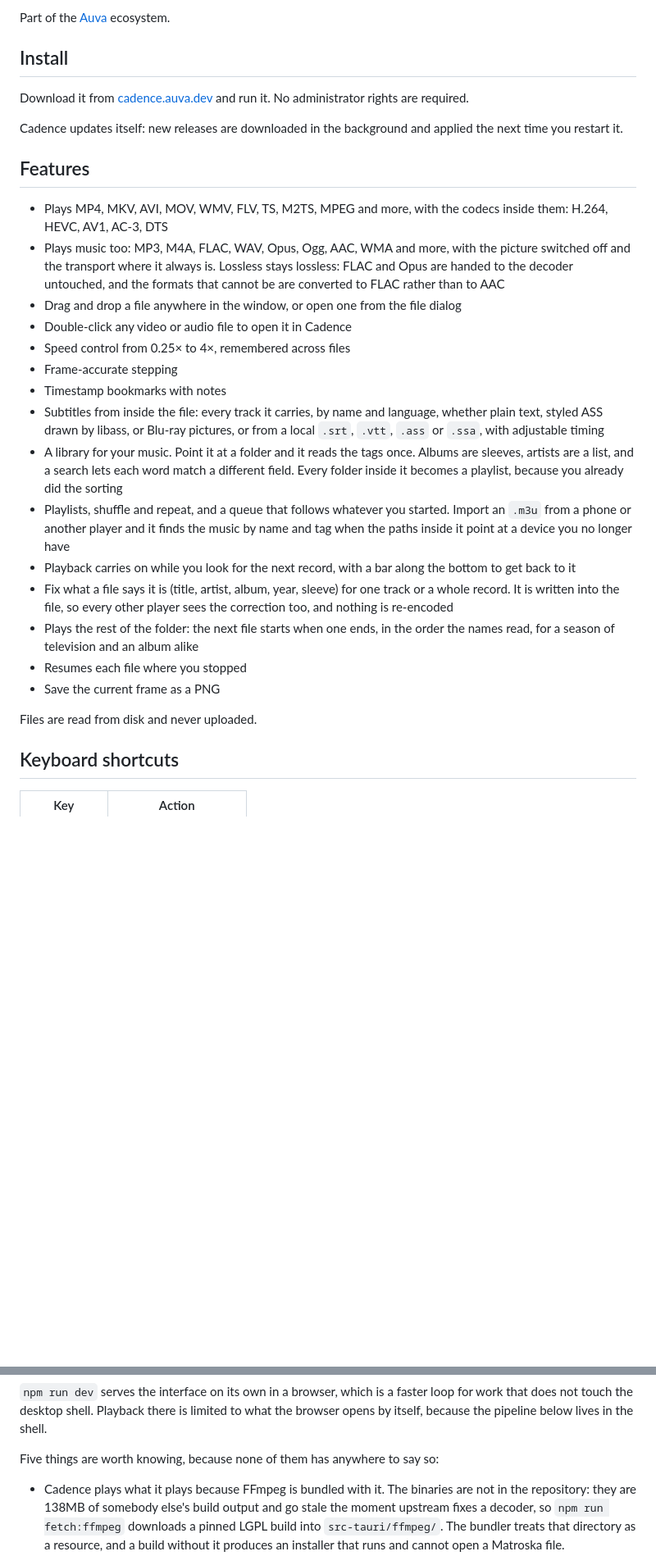
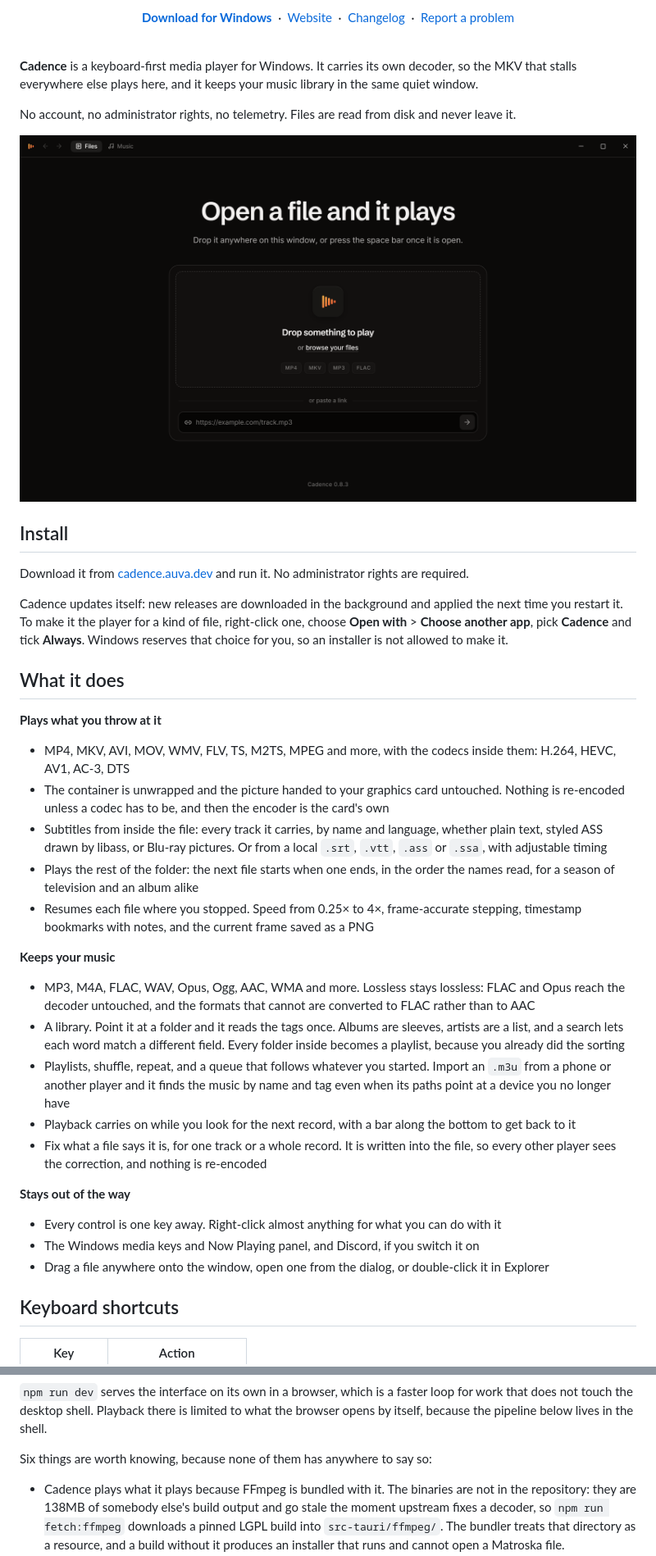
Before and after one commit to mohanvd/cadence, a Markdown page: README.md, 2 parts joined by grey strips. Shown at 82% size. Drawn GitHub-style; pictures changed too: brand/screenshots/home.png (added); blank space fills up the shorter version.

Commit message:
docs: a front page for the repository
The README opens with the banner, the line, the four links people come for
and a picture of the player, then says what it does in three groups rather
than one list. It says how to make Cadence the default for a file type,
which Windows reserves for the person rather than the installer, and the
layout, the build notes and the installer note now cover brand/.

The product's descriptions, in the installer, the crate and package.json,
say the brand line, and the window opens on the brand's ground colour.

Co-Authored-By: Claude Opus 5.5 <noreply@anthropic.com>

```diff
--- a/README.md
+++ b/README.md
@@ -4,5 +13,26 @@ A minimal, keyboard-first media player for Windows.
 
-Part of the [Auva](https://auva.dev) ecosystem.
+<p align="center">
+  <a href="https://cadence.auva.dev/download"><b>Download for Windows</b></a>
+  &nbsp;·&nbsp;
+  <a href="https://cadence.auva.dev">Website</a>
+  &nbsp;·&nbsp;
+  <a href="CHANGELOG.md">Changelog</a>
+  &nbsp;·&nbsp;
+  <a href="https://github.com/mohanvd/cadence/issues/new/choose">Report a problem</a>
+</p>
+
+<br>
+
+**Cadence** is a keyboard-first media player for Windows. It carries its own
+decoder, so the MKV that stalls everywhere else plays here, and it keeps your
+music library in the same quiet window.
+
+No account, no administrator rights, no telemetry. Files are read from disk
+and never leave it.
+
+<p align="center">
+  <img src="brand/screenshots/home.png" alt="The Cadence window, ready for a file to be dropped on it." width="100%">
+</p>
 
 ## Install
 
@@ -10,42 +40,56 @@ Download it from [cadence.auva.dev](https://cadence.auva.dev) and run it.
 No administrator rights are required.
 
 Cadence updates itself: new releases are downloaded in the background and
-applied the next time you restart it.
+applied the next time you restart it. To make it the player for a kind of file,
+right-click one, choose **Open with** > **Choose another app**, pick
+**Cadence** and tick **Always**. Windows reserves that choice for you, so an
+installer is not allowed to make it.
 
-## Features
+## What it does
 
-- Plays MP4, MKV, AVI, MOV, WMV, FLV, TS, M2TS, MPEG and more, with the codecs
+**Plays what you throw at it**
+
+- MP4, MKV, AVI, MOV, WMV, FLV, TS, M2TS, MPEG and more, with the codecs
   inside them: H.264, HEVC, AV1, AC-3, DTS
-- Plays music too: MP3, M4A, FLAC, WAV, Opus, Ogg, AAC, WMA and more, with the
-  picture switched off and the transport where it always is. Lossless stays
-  lossless: FLAC and Opus are handed to the decoder untouched, and the formats
-  that cannot be are converted to FLAC rather than to AAC
-- Drag and drop a file anywhere in the window, or open one from the file dialog
-- Double-click any video or audio file to open it in Cadence
-- Speed control from 0.25× to 4×, remembered across files
-- Frame-accurate stepping
-- Timestamp bookmarks with notes
+- The container is unwrapped and the picture handed to your graphics card
+  untouched. Nothing is re-encoded unless a codec has to be, and then the
+  encoder is the card's own
 - Subtitles from inside the file: every track it carries, by name and
   language, whether plain text, styled ASS drawn by libass, or Blu-ray
-  pictures, or from a local `.srt`, `.vtt`, `.ass` or `.ssa`, with adjustable timing
-- A library for your music. Point it at a folder and it reads the tags once.
-  Albums are sleeves, artists are a list, and a search lets each word match
-  a different field. Every folder inside it becomes a playlist, because you
-  already did the sorting
-- Playlists, shuffle and repeat, and a queue that follows whatever you started.
+  pictures. Or from a local `.srt`, `.vtt`, `.ass` or `.ssa`, with adjustable
+  timing
+- Plays the rest of the folder: the next file starts when one ends, in the
+  order the names read, for a season of television and an album alike
+- Resumes each file where you stopped. Speed from 0.25× to 4×, frame-accurate
+  stepping, timestamp bookmarks with notes, and the current frame saved as a
+  PNG
+
+**Keeps your music**
+
+- MP3, M4A, FLAC, WAV, Opus, Ogg, AAC, WMA and more. Lossless stays lossless:
+  FLAC and Opus reach the decoder untouched, and the formats that cannot are
+  converted to FLAC rather than to AAC
+- A library. Point it at a folder and it reads the tags once. Albums are
+  sleeves, artists are a list, and a search lets each word match a different
+  field. Every folder inside becomes a playlist, because you already did the
+  sorting
+- Playlists, shuffle, repeat, and a queue that follows whatever you started.
   Import an `.m3u` from a phone or another player and it finds the music by
-  name and tag when the paths inside it point at a device you no longer have
+  name and tag even when its paths point at a device you no longer have
 - Playback carries on while you look for the next record, with a bar along the
   bottom to get back to it
-- Fix what a file says it is (title, artist, album, year, sleeve) for one
-  track or a whole record. It is written into the file, so every other player
-  sees the correction too, and nothing is re-encoded
-- Plays the rest of the folder: the next file starts when one ends, in the
-  order the names read, for a season of television and an album alike
-- Resumes each file where you stopped
-- Save the current frame as a PNG
+- Fix what a file says it is, for one track or a whole record. It is written
+  into the file, so every other player sees the correction, and nothing is
+  re-encoded
 
-Files are read from disk and never uploaded.
+**Stays out of the way**
+
+- Every control is one key away. Right-click almost anything for what you can
+  do with it
+- The Windows media keys and Now Playing panel, and Discord, if you switch it
+  on
+- Drag a file anywhere onto the window, open one from the dialog, or
+  double-click it in Explorer
 
 ## Keyboard shortcuts
 
@@ -101,7 +147,7 @@ loop for work that does not touch the desktop shell. Playback there is limited
 to what the browser opens by itself, because the pipeline below lives in the
 shell.
 
-Five things are worth knowing, because none of them has anywhere to say so:
+Six things are worth knowing, because none of them has anywhere to say so:
 
 - Cadence plays what it plays because FFmpeg is bundled with it. The binaries
   are not in the repository: they are 138MB of somebody else's build output and
```
Also changed, not shown: other parts of README.md (+29 -7 lines), BUILDING.md (+15 -0 lines), 6 other files.
